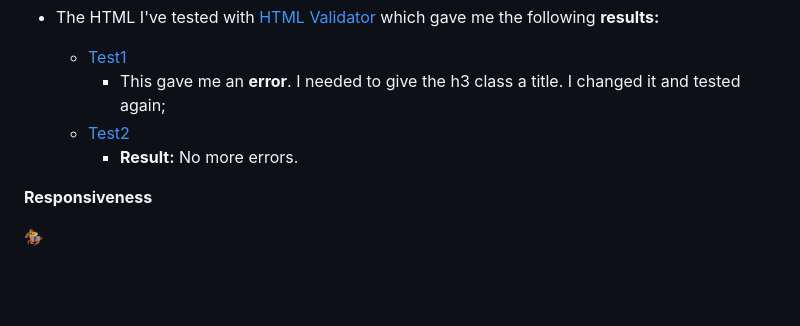
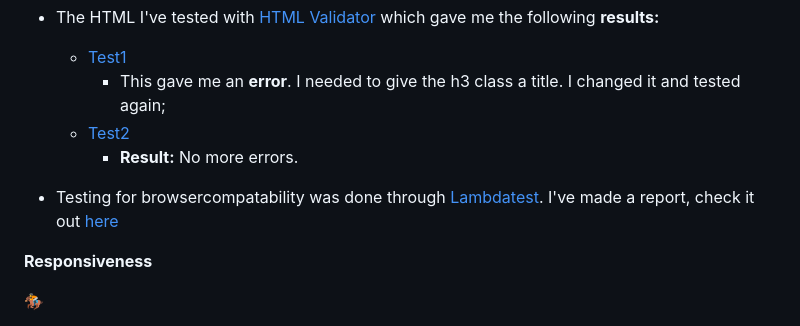
Before and after one commit to Code-Institute-Submissions/WAY, a Markdown page: README.md, the part around the change. Drawn GitHub-style; blank space fills up the shorter version.

```diff
--- a/README.md
+++ b/README.md
@@ -140,6 +140,8 @@ I've tested everything extensively through **chrome developer tools**, making su
         * This gave me an **error**. I needed to give the h3 class a title. I changed it and tested again;
     * [Test2](https://github.com/byIlsa/WAY/blob/master/assets/images/HTMLtest2.png)
         * **Result:** No more errors.
+
+* Testing for browsercompatability was done through [Lambdatest](www.lambdatest.com). I've made a report, check it out [here]()
 
 
 **Responsiveness**
```
Also changed, not shown: assets/images/browserTest.png (added).
